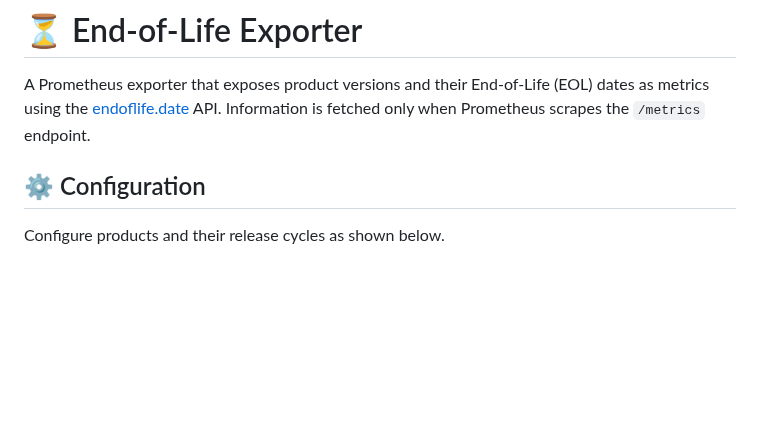
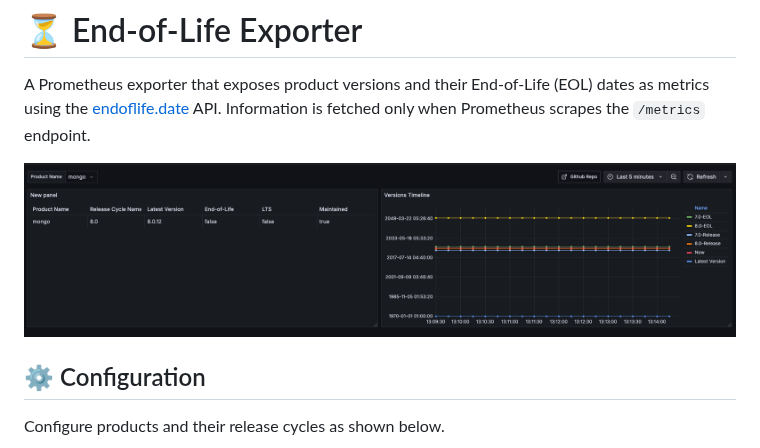
Before and after one commit to veerendra2/endoflife_exporter, a Markdown page: README.md, the part around the change. GitHub-like rendering; pictures changed too: dashboard/dashboard-screenshot.png (added); blank space fills up the shorter version.

Commit message:
Add dashboard

```diff
--- a/README.md
+++ b/README.md
@@ -1,6 +1,8 @@
 # ⏳ End-of-Life Exporter
 
 A Prometheus exporter that exposes product versions and their End-of-Life (EOL) dates as metrics using the [endoflife.date](https://endoflife.date) API. Information is fetched only when Prometheus scrapes the `/metrics` endpoint.
+
+![Dashboard Screenshot](./dashboard/dashboard-screenshot.png)
 
 ## ⚙️ Configuration
 
```
Also changed, not shown: 3 other files.
